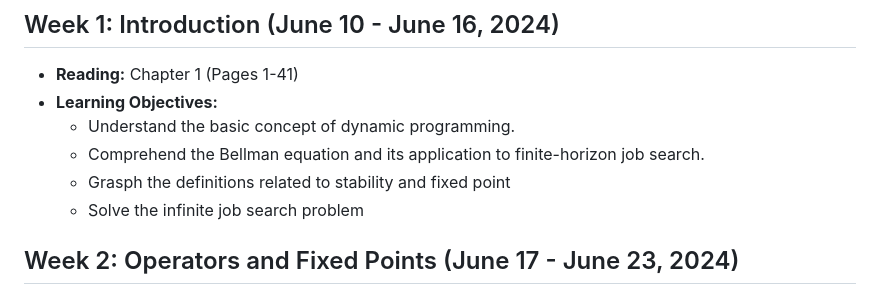
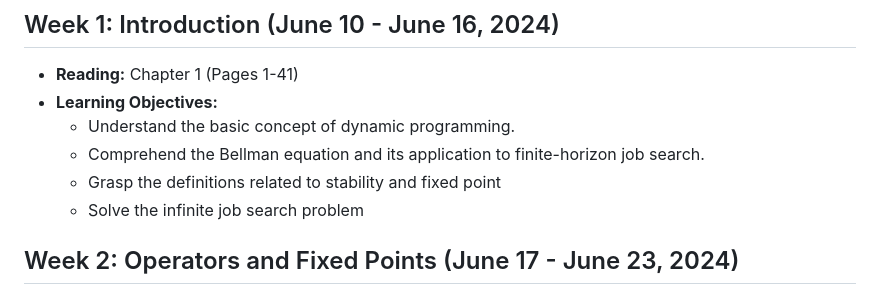
Before and after one commit to longye-tian/Reading-Dynamic-programming, a Markdown page: README.md, the part around the change. Rendered like a GitHub page.

```diff
--- a/README.md
+++ b/README.md
@@ -5,7 +5,7 @@
 - **Learning Objectives:**
   - Understand the basic concept of dynamic programming.
   - Comprehend the Bellman equation and its application to finite-horizon job search.
-  - Grasph the definitions related to stability and fixed point
+  - Grasp the definitions related to stability and fixed point
   - Solve the infinite job search problem
 
 ## Week 2: Operators and Fixed Points (June 17 - June 23, 2024)
```
